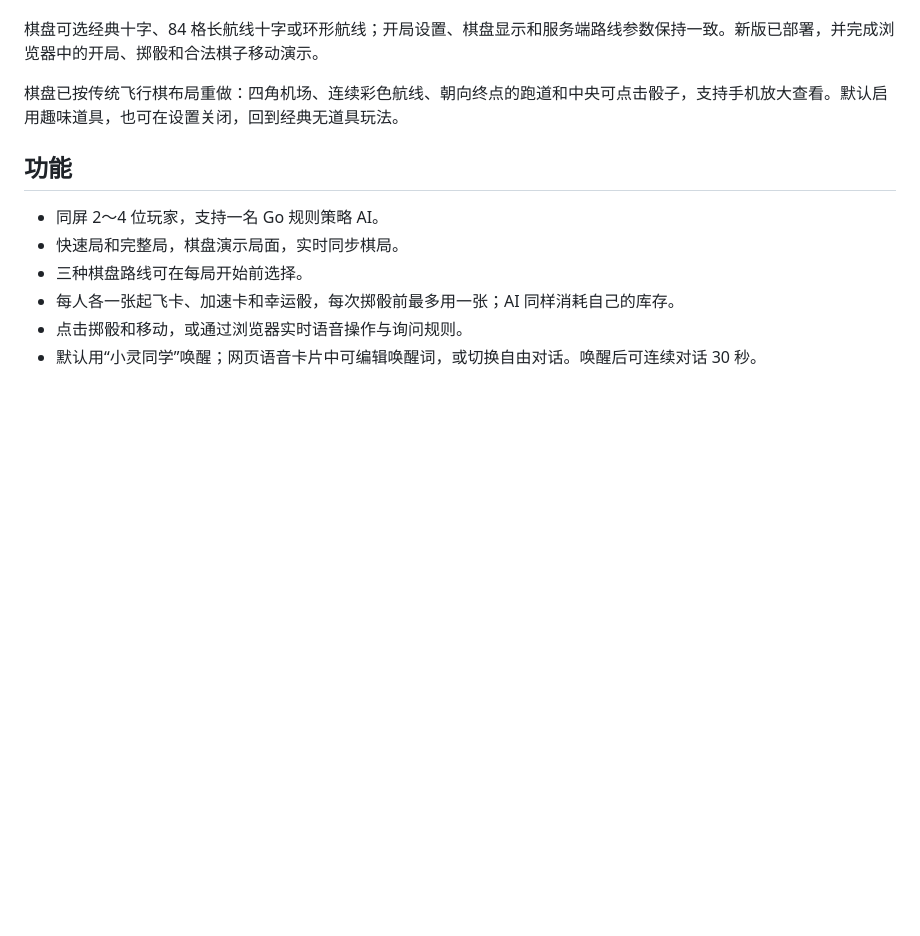
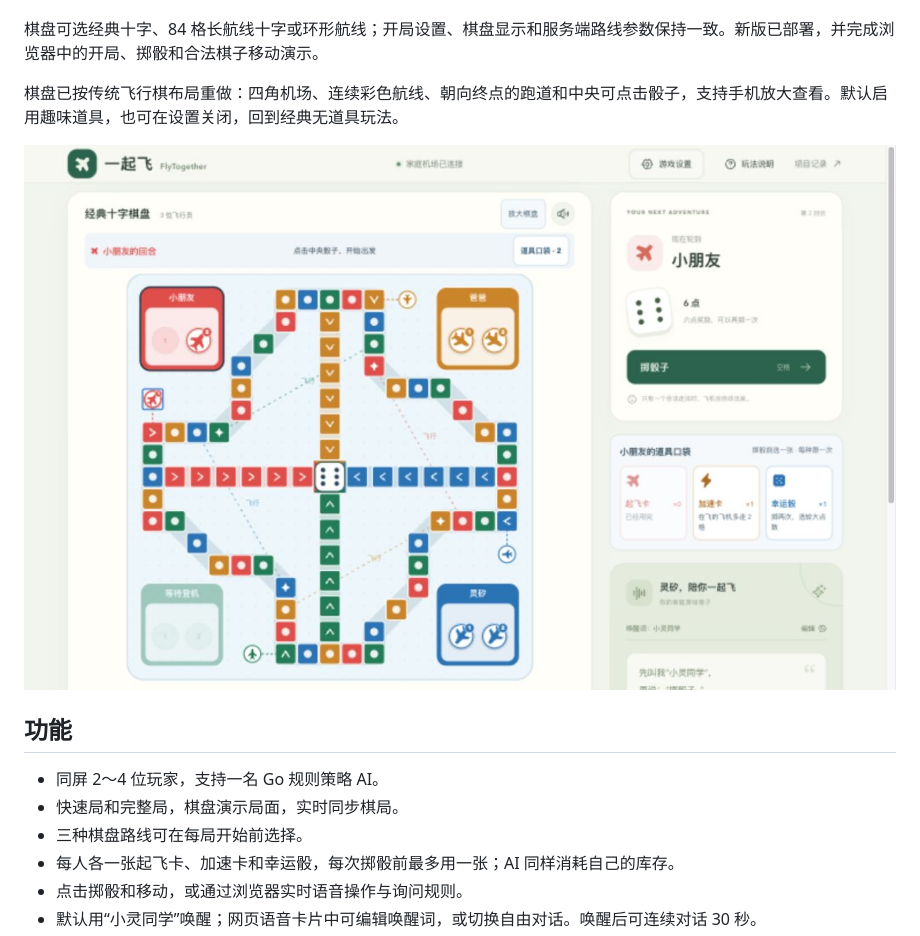
Before and after one commit to zkevindev/flytogether, a Markdown page: README.md, the part around the change. Drawn GitHub-style; pictures changed too: docs/images/family-board.png (added); blank space fills up the shorter version.

Commit message:
docs: add deployed board preview and final regression evidence

```diff
--- a/README.md
+++ b/README.md
@@ -11,6 +11,8 @@
 棋盘可选经典十字、84 格长航线十字或环形航线；开局设置、棋盘显示和服务端路线参数保持一致。新版已部署，并完成浏览器中的开局、掷骰和合法棋子移动演示。
 
 棋盘已按传统飞行棋布局重做：四角机场、连续彩色航线、朝向终点的跑道和中央可点击骰子，支持手机放大查看。默认启用趣味道具，也可在设置关闭，回到经典无道具玩法。
+
+![新版棋盘与道具实测：小熊号已从机库进入起飞位](docs/images/family-board.png)
 
 ## 功能
 
```
Also changed, not shown: docs/PROGRESS.md (+3 -1 lines).
